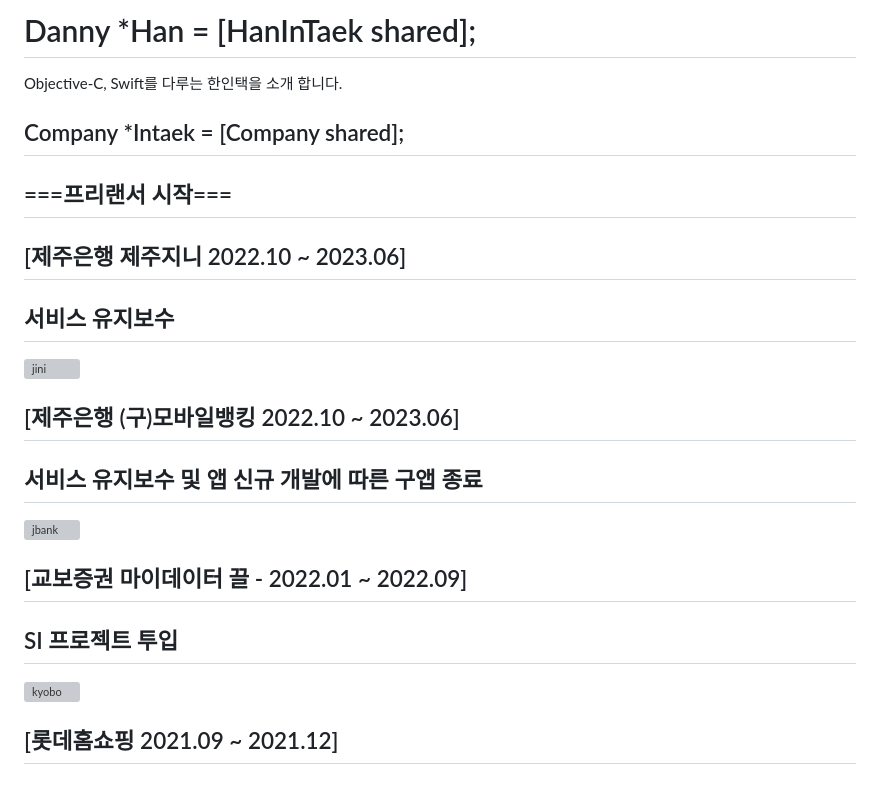
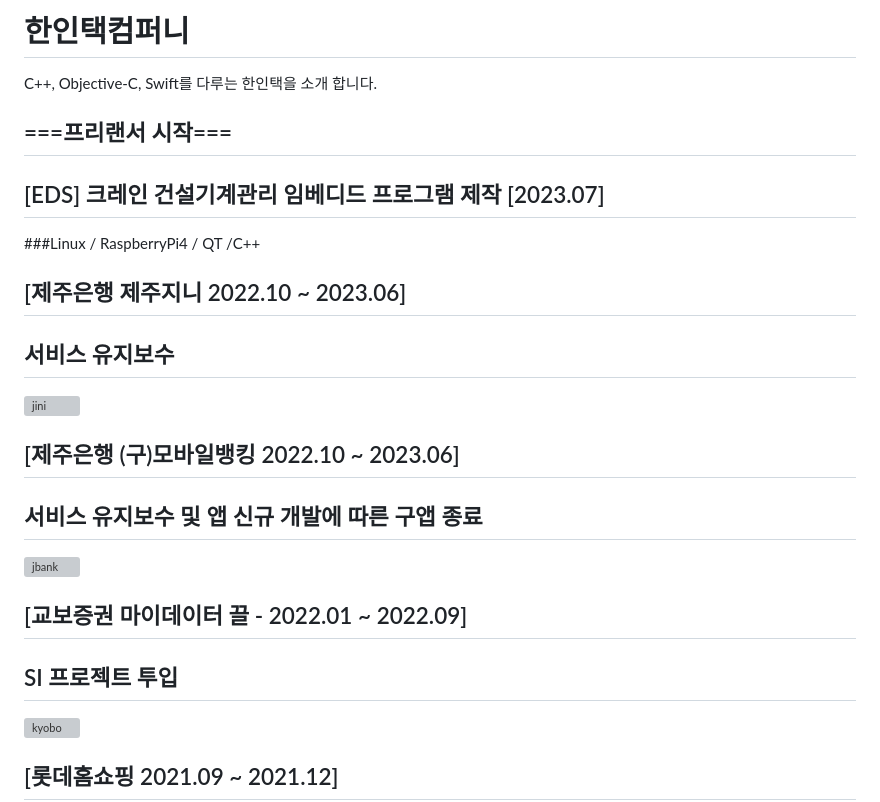
Before and after one commit to darkhani/darkhani.github.io, a Markdown page: Myself/IntroduceMe.md, the part around the change. Drawn GitHub-style; blank space fills up the shorter version; grey boxes are pictures that could not be loaded.

Commit message:
1. 2023.08 까지의 정보 갱신 - C++ QT 임베디드 경력 추가

```diff
--- a/Myself/IntroduceMe.md
+++ b/Myself/IntroduceMe.md
@@ -1,21 +1,31 @@
-# Danny *Han = [HanInTaek shared];
+# 한인택컴퍼니
 
-Objective-C, Swift를 다루는 한인택을 소개 합니다.
-
-## Company *Intaek = [Company shared];
+C++, Objective-C, Swift를 다루는 한인택을 소개 합니다.
 
 ## ===프리랜서 시작===
 
+## [EDS] 크레인 건설기계관리 임베디드 프로그램 제작 [2023.07]
+
+###Linux / RaspberryPi4 / QT /C++
+
+
+
 ## [제주은행 제주지니 2022.10 ~ 2023.06]
+
 ## 서비스 유지보수
+
 <img src="https://darkhani.github.io/Myself/jini.png" alt="jini" style="zoom:67%;" />
 
 ## [제주은행 (구)모바일뱅킹 2022.10 ~ 2023.06]
+
 ## 서비스 유지보수 및 앱 신규 개발에 따른 구앱 종료
+
 <img src="https://darkhani.github.io/Myself/jbank.png" alt="jbank" style="zoom:67%;" />
 
 ## [교보증권 마이데이터 끌 - 2022.01 ~ 2022.09]
+
 ## SI 프로젝트 투입
+
 <img src="https://darkhani.github.io/Myself/kkl.png" alt="kyobo" style="zoom:67%;" />
 
 ## [롯데홈쇼핑 2021.09 ~ 2021.12]
```
